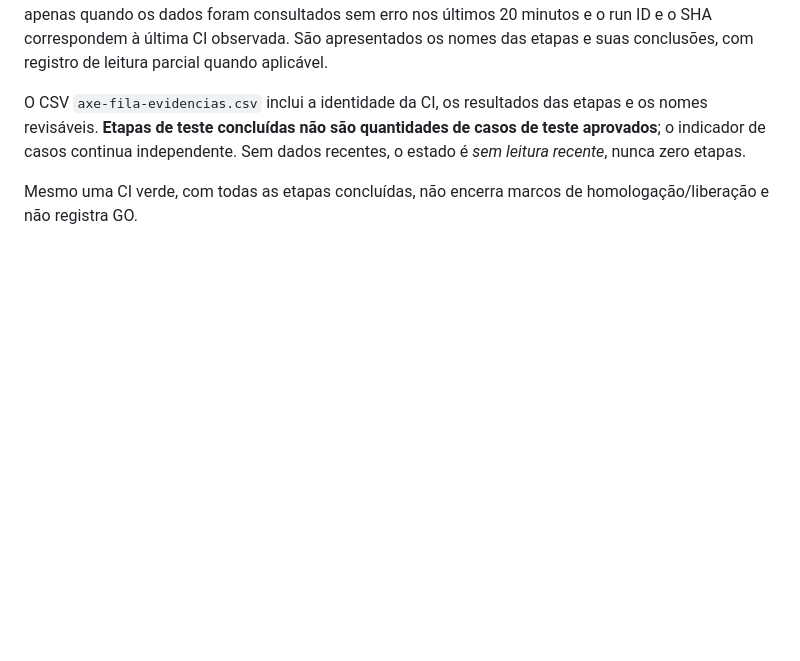
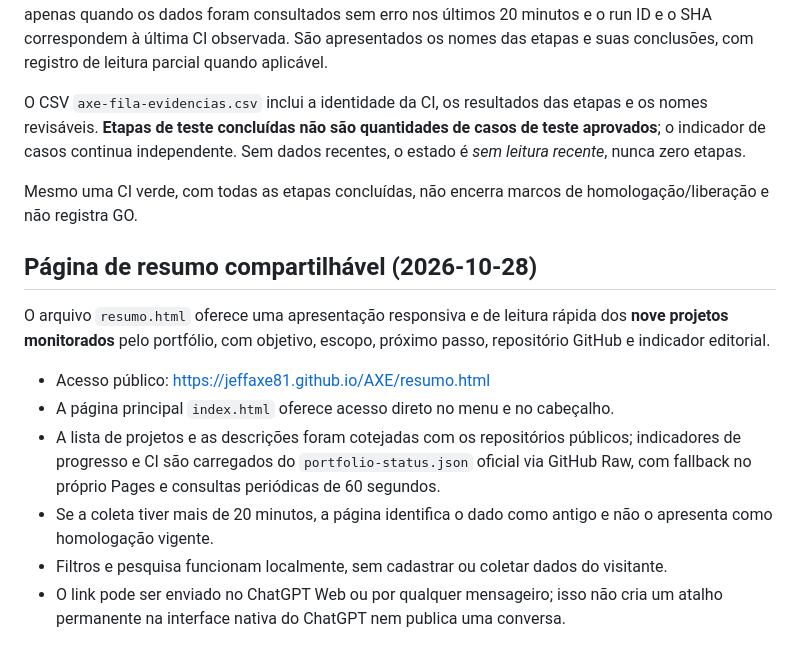
Before and after one commit to jeffaxe81/AXE, a Markdown page: PORTFOLIO.md, the part around the change. GitHub-like rendering; blank space fills up the shorter version.

Commit message:
docs(portfolio): document shareable project overview

```diff
--- a/PORTFOLIO.md
+++ b/PORTFOLIO.md
@@ -254,3 +254,21 @@ A fila de homologação agora oferece um item expansível **Etapas da CI** por p
 O CSV `axe-fila-evidencias.csv` inclui a identidade da CI, os resultados das etapas e os nomes revisáveis. **Etapas de teste concluídas não são quantidades de casos de teste aprovados**; o indicador de casos continua independente. Sem dados recentes, o estado é *sem leitura recente*, nunca zero etapas.
 
 Mesmo uma CI verde, com todas as etapas concluídas, não encerra marcos de homologação/liberação e não registra GO.
+
+
+## Página de resumo compartilhável (2026-10-28)
+
+O arquivo `resumo.html` oferece uma apresentação responsiva e de leitura rápida
+dos **nove projetos monitorados** pelo portfólio, com objetivo, escopo,
+próximo passo, repositório GitHub e indicador editorial.
+
+- Acesso público: https://jeffaxe81.github.io/AXE/resumo.html
+- A página principal `index.html` oferece acesso direto no menu e no cabeçalho.
+- A lista de projetos e as descrições foram cotejadas com os repositórios públicos;
+  indicadores de progresso e CI são carregados do `portfolio-status.json` oficial
+  via GitHub Raw, com fallback no próprio Pages e consultas periódicas de 60 segundos.
+- Se a coleta tiver mais de 20 minutos, a página identifica o dado como antigo e
+  não o apresenta como homologação vigente.
+- Filtros e pesquisa funcionam localmente, sem cadastrar ou coletar dados do visitante.
+- O link pode ser enviado no ChatGPT Web ou por qualquer mensageiro; isso não cria
+  um atalho permanente na interface nativa do ChatGPT nem publica uma conversa.
```
